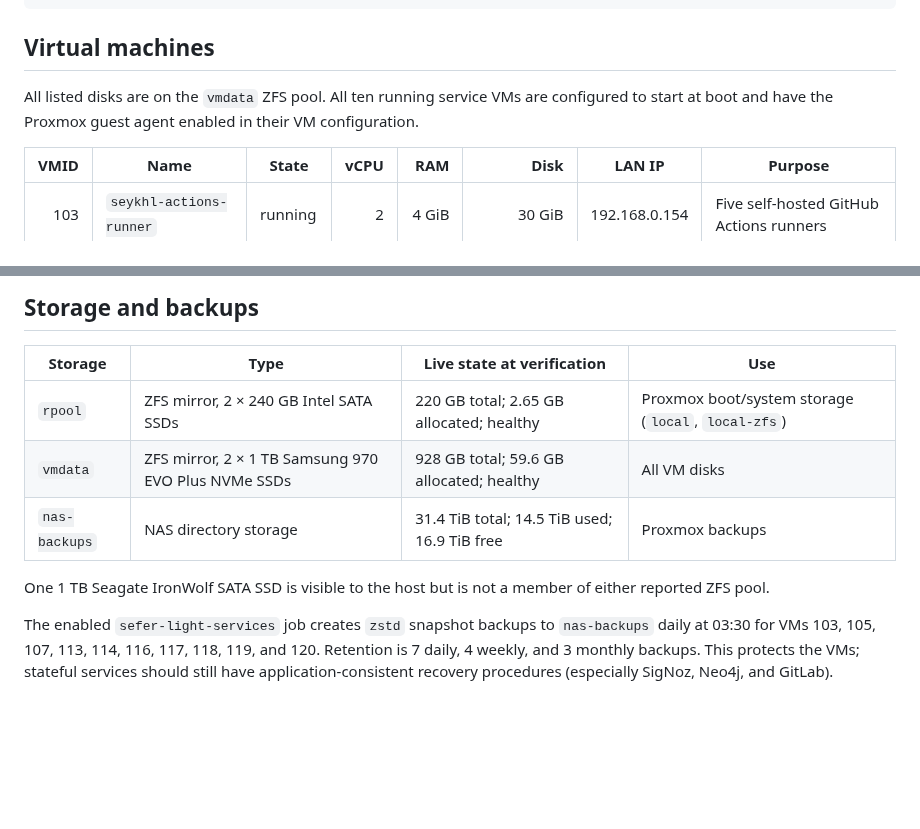
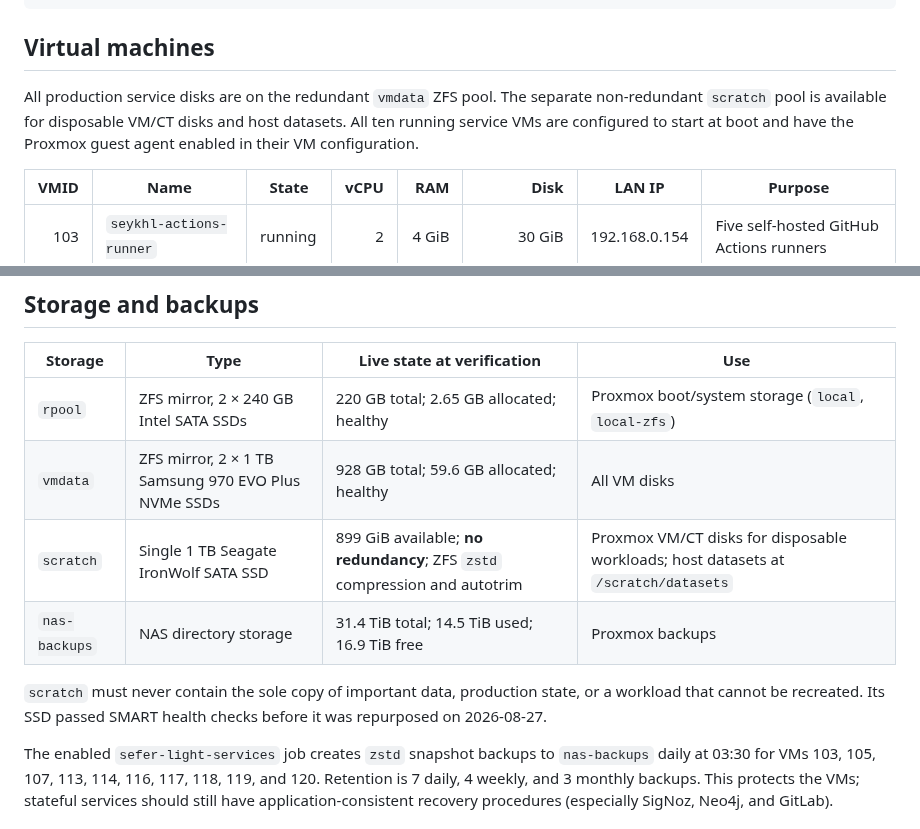
Before and after one commit to stephenVertex/proxmox-notes, a Markdown page: README.md, 2 parts joined by grey strips. GitHub-like rendering; blank space fills up the shorter version.

Commit message:
docs: record non-redundant scratch storage pool

```diff
--- a/README.md
+++ b/README.md
@@ -28,9 +28,10 @@ pct list
 
 ## Virtual machines
 
-All listed disks are on the `vmdata` ZFS pool. All ten running service VMs
-are configured to start at boot and have the Proxmox guest agent enabled in
-their VM configuration.
+All production service disks are on the redundant `vmdata` ZFS pool. The
+separate non-redundant `scratch` pool is available for disposable VM/CT disks
+and host datasets. All ten running service VMs are configured to start at boot
+and have the Proxmox guest agent enabled in their VM configuration.
 
 | VMID | Name | State | vCPU | RAM | Disk | LAN IP | Purpose |
 |---:|---|---|---:|---:|---:|---|---|
@@ -57,10 +58,12 @@ There are no LXC containers on `sefer`.
 |---|---|---|---|
 | `rpool` | ZFS mirror, 2 × 240 GB Intel SATA SSDs | 220 GB total; 2.65 GB allocated; healthy | Proxmox boot/system storage (`local`, `local-zfs`) |
 | `vmdata` | ZFS mirror, 2 × 1 TB Samsung 970 EVO Plus NVMe SSDs | 928 GB total; 59.6 GB allocated; healthy | All VM disks |
+| `scratch` | Single 1 TB Seagate IronWolf SATA SSD | 899 GiB available; **no redundancy**; ZFS `zstd` compression and autotrim | Proxmox VM/CT disks for disposable workloads; host datasets at `/scratch/datasets` |
 | `nas-backups` | NAS directory storage | 31.4 TiB total; 14.5 TiB used; 16.9 TiB free | Proxmox backups |
 
-One 1 TB Seagate IronWolf SATA SSD is visible to the host but is not a member
-of either reported ZFS pool.
+`scratch` must never contain the sole copy of important data, production
+state, or a workload that cannot be recreated. Its SSD passed SMART health
+checks before it was repurposed on 2026-08-27.
 
 The enabled `sefer-light-services` job creates `zstd` snapshot backups to
 `nas-backups` daily at 03:30 for VMs 103, 105, 107, 113, 114, 116, 117, 118,
```
